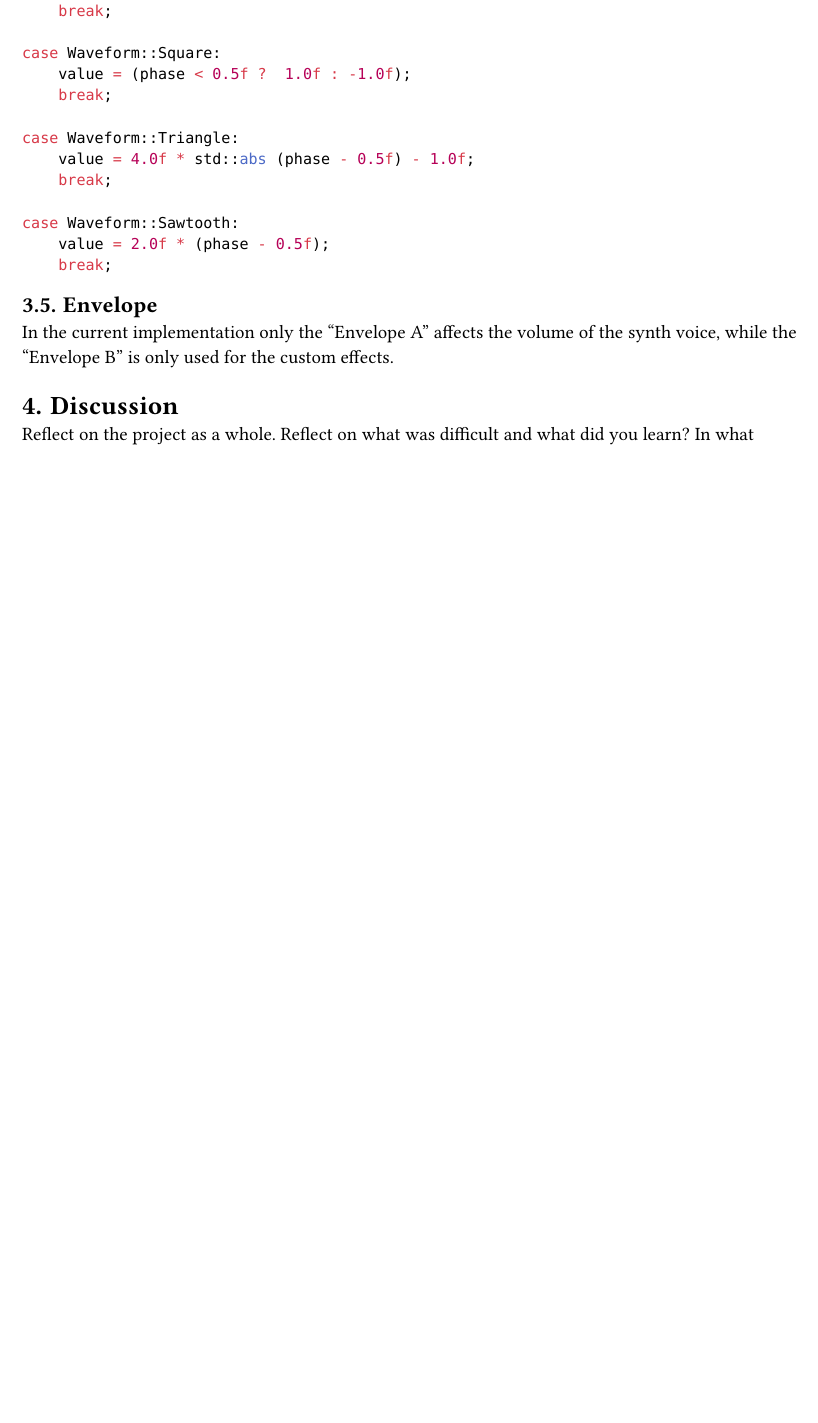
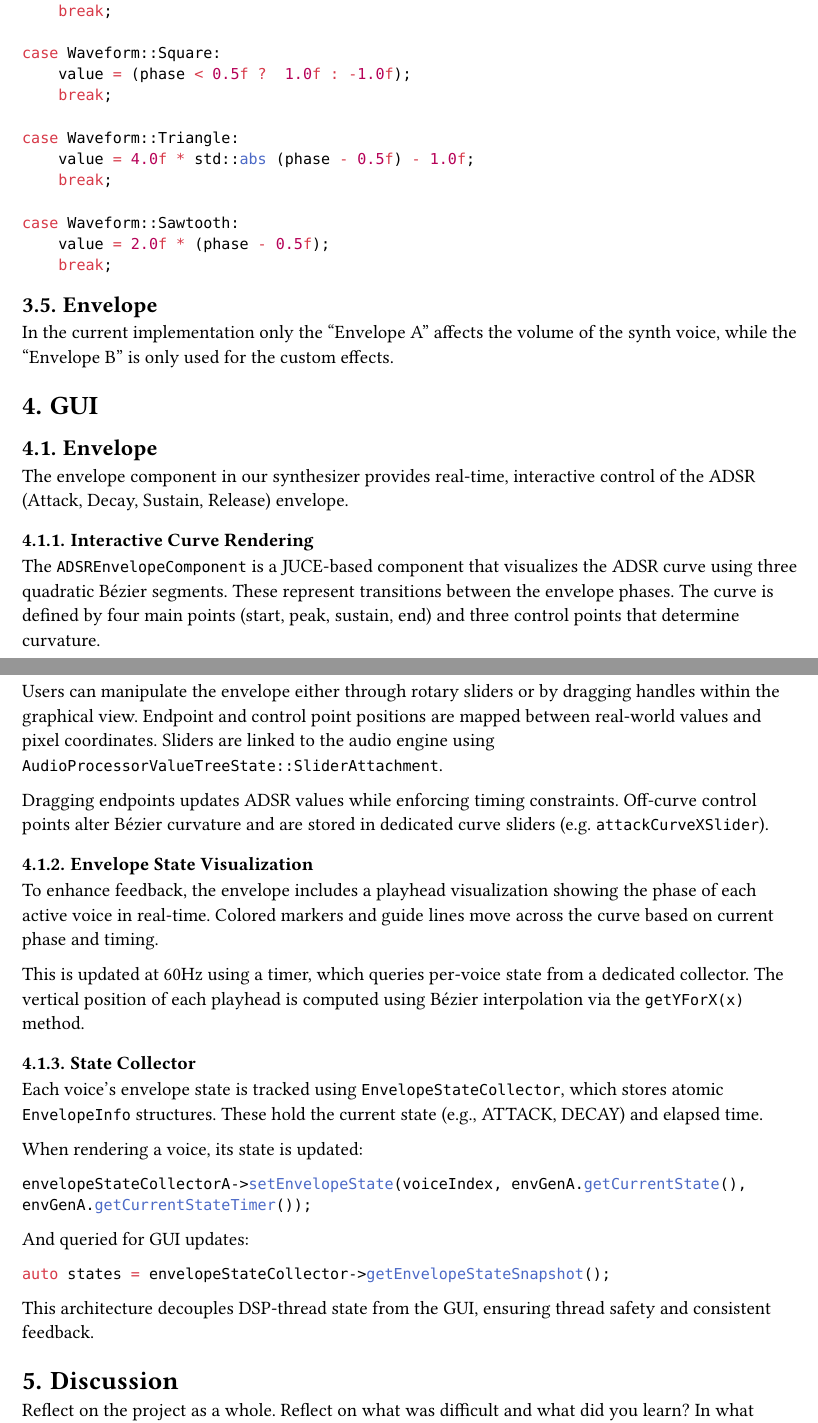
Before and after one commit to pitiK3U/modern-real-time-audio-2025, a Typst document (projects/WavetableSynth/Report/report.typ): part of page 5 of 5 before the commit and two parts of pages 5 and 6 of 6 after it, the two joined at a grey line, cut so that both start at the same text, the shorter picture padded with empty space. Compiled offline with Typst 0.15.

Commit message:
Add report for the envelope component

````diff
--- a/projects/WavetableSynth/Report/report.typ
+++ b/projects/WavetableSynth/Report/report.typ
@@ -217,6 +217,45 @@ case Waveform::Sawtooth:
 
 In the current implementation only the "Envelope A" affects the volume of the synth voice, while the "Envelope B" is only used for the custom effects.
 
+= GUI
+
+== Envelope
+
+The envelope component in our synthesizer provides real-time, interactive control of the ADSR (Attack, Decay, Sustain, Release) envelope.
+
+=== Interactive Curve Rendering
+
+The `ADSREnvelopeComponent` is a JUCE-based component that visualizes the ADSR curve using three quadratic Bézier segments. These represent transitions between the envelope phases. The curve is defined by four main points (start, peak, sustain, end) and three control points that determine curvature.
+
+Users can manipulate the envelope either through rotary sliders or by dragging handles within the graphical view. Endpoint and control point positions are mapped between real-world values and pixel coordinates. Sliders are linked to the audio engine using `AudioProcessorValueTreeState::SliderAttachment`.
+
+Dragging endpoints updates ADSR values while enforcing timing constraints. Off-curve control points alter Bézier curvature and are stored in dedicated curve sliders (e.g. `attackCurveXSlider`).
+
+=== Envelope State Visualization
+
+To enhance feedback, the envelope includes a playhead visualization showing the phase of each active voice in real-time. Colored markers and guide lines move across the curve based on current phase and timing.
+
+This is updated at 60Hz using a timer, which queries per-voice state from a dedicated collector. The vertical position of each playhead is computed using Bézier interpolation via the `getYForX(x)` method.
+
+=== State Collector
+
+Each voice's envelope state is tracked using `EnvelopeStateCollector`, which stores atomic `EnvelopeInfo` structures. These hold the current state (e.g., ATTACK, DECAY) and elapsed time.
+
+When rendering a voice, its state is updated:
+
+```cpp
+envelopeStateCollectorA->setEnvelopeState(voiceIndex, envGenA.getCurrentState(), envGenA.getCurrentStateTimer());
+```
+
+And queried for GUI updates:
+
+```cpp
+auto states = envelopeStateCollector->getEnvelopeStateSnapshot();
+```
+
+This architecture decouples DSP-thread state from the GUI, ensuring thread safety and consistent feedback.
+
+
 = Discussion
 
 Reflect on the project as a whole. Reflect on what was difficult and what did you learn? In what direction could the work be taken in the future?
````
Also changed, not shown: projects/WavetableSynth/Report/img/envelope_0.png (added), projects/WavetableSynth/Report/img/envelope_1.png (added).
